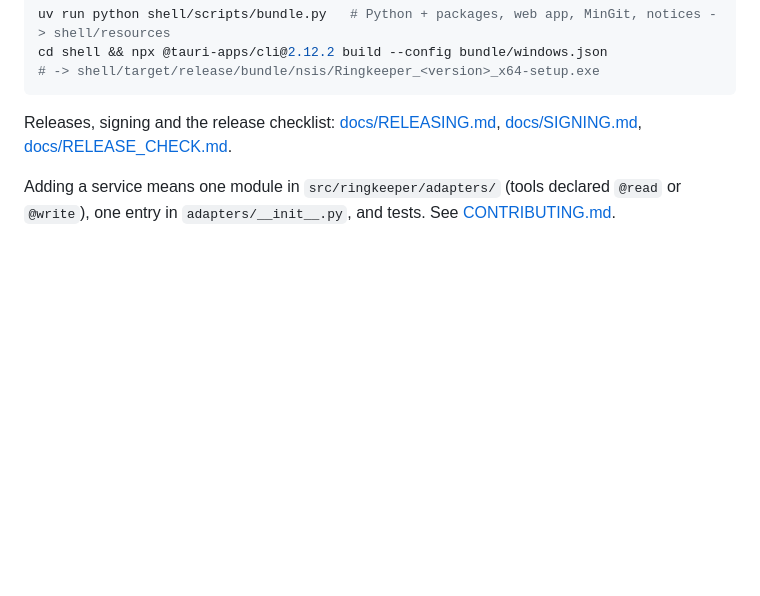
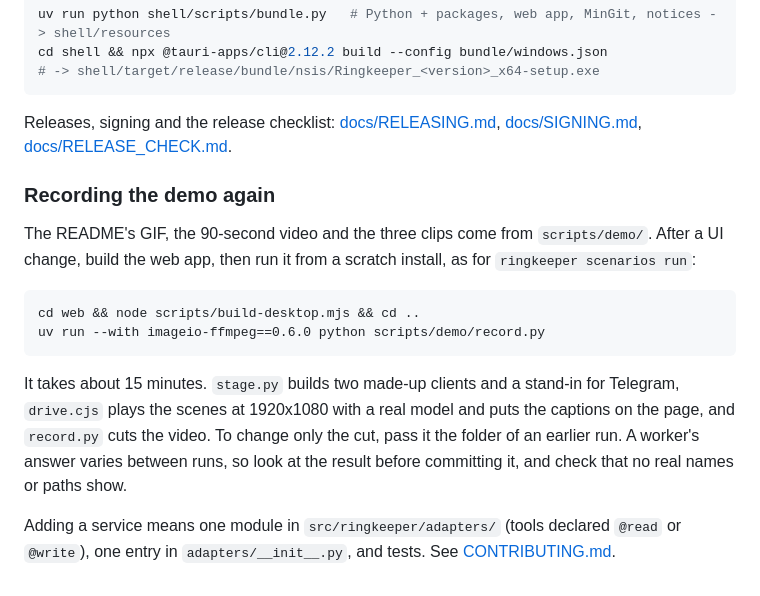
Before and after one commit to alexyushkin/ringkeeper, a Markdown page: docs/developers.md, the part around the change. GitHub-like rendering; blank space fills up the shorter version.

````diff
--- a/docs/developers.md
+++ b/docs/developers.md
@@ -1004,6 +1004,22 @@ cd shell && npx @tauri-apps/cli@2.12.2 build --config bundle/windows.json
 Releases, signing and the release checklist: [docs/RELEASING.md](RELEASING.md),
 [docs/SIGNING.md](SIGNING.md), [docs/RELEASE_CHECK.md](RELEASE_CHECK.md).
 
+### Recording the demo again
+
+The README's GIF, the 90-second video and the three clips come from `scripts/demo/`. After a UI
+change, build the web app, then run it from a scratch install, as for `ringkeeper scenarios run`:
+
+```
+cd web && node scripts/build-desktop.mjs && cd ..
+uv run --with imageio-ffmpeg==0.6.0 python scripts/demo/record.py
+```
+
+It takes about 15 minutes. `stage.py` builds two made-up clients and a stand-in for Telegram,
+`drive.cjs` plays the scenes at 1920x1080 with a real model and puts the captions on the page, and
+`record.py` cuts the video. To change only the cut, pass it the folder of an earlier run. A
+worker's answer varies between runs, so look at the result before committing it, and check that
+no real names or paths show.
+
 Adding a service means one module in `src/ringkeeper/adapters/` (tools declared
 `@read` or `@write`), one entry in `adapters/__init__.py`, and tests. See
 [CONTRIBUTING.md](../CONTRIBUTING.md).
````
Also changed, not shown: CHANGELOG.md (+3 -0 lines), README.md (+4 -0 lines), docs/images/demo.gif (added), 10 other files.
